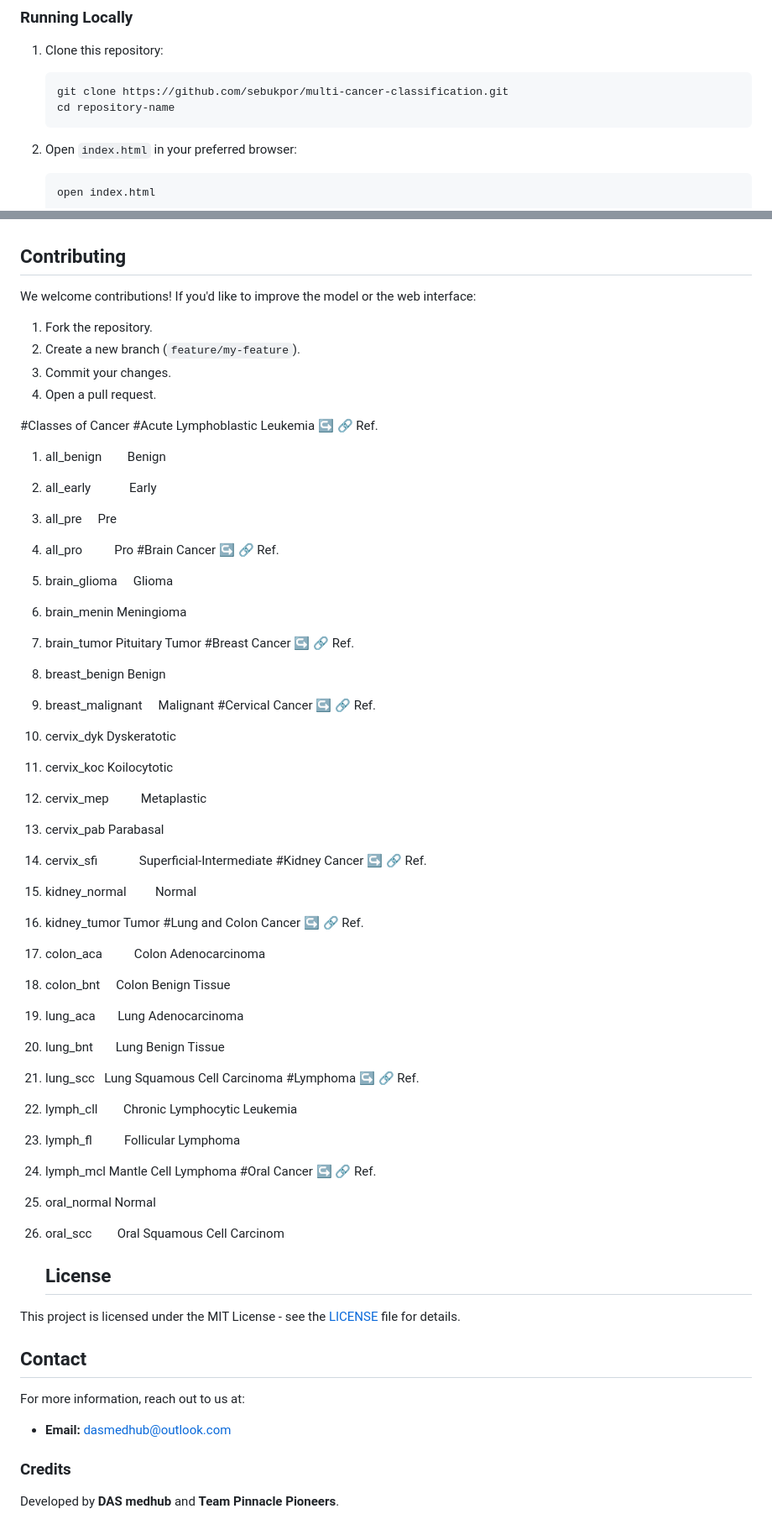
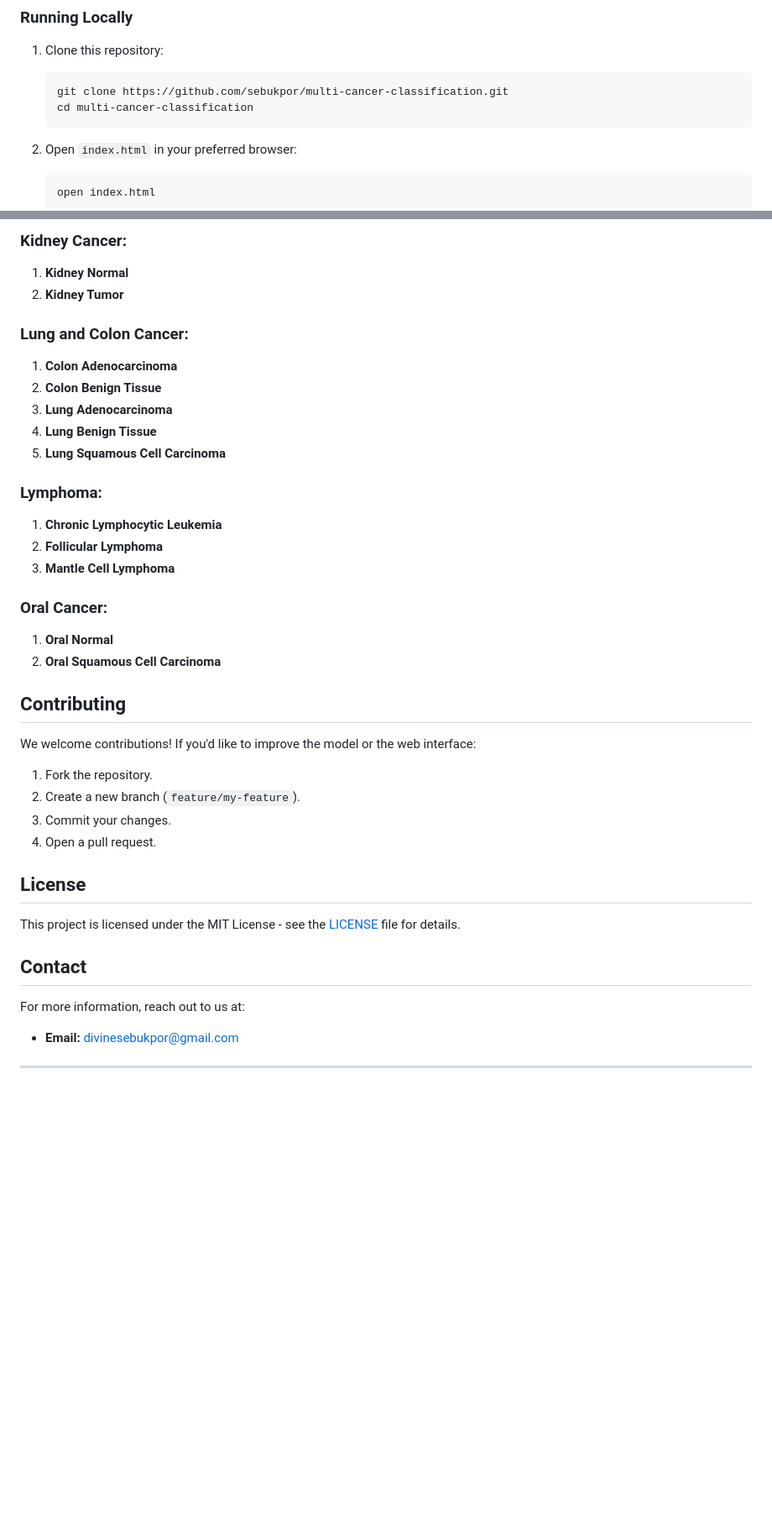
Before and after one commit to Sebukpor/multi-cancer-classification, a Markdown page: README.md, 2 parts joined by grey strips. Shown at 84% size. Rendered like a GitHub page; blank space fills up the shorter version.

````diff
--- a/README.md
+++ b/README.md
@@ -43,7 +43,7 @@ Key Components:
 1. Clone this repository:
     ```bash
     git clone https://github.com/sebukpor/multi-cancer-classification.git
-    cd repository-name
+    cd multi-cancer-classification
     ```
 
 2. Open `index.html` in your preferred browser:
@@ -112,3 +143,22 @@ To improve model robustness, the following augmentations were applied:
+### Kidney Cancer:
+1. **Kidney Normal**
+2. **Kidney Tumor**
+
+### Lung and Colon Cancer:
+1. **Colon Adenocarcinoma**
+2. **Colon Benign Tissue**
+3. **Lung Adenocarcinoma**
+4. **Lung Benign Tissue**
+5. **Lung Squamous Cell Carcinoma**
+
+### Lymphoma:
+1. **Chronic Lymphocytic Leukemia**
+2. **Follicular Lymphoma**
+3. **Mantle Cell Lymphoma**
+
+### Oral Cancer:
+1. **Oral Normal**
+2. **Oral Squamous Cell Carcinoma**
 
 ## Contributing
 We welcome contributions! If you'd like to improve the model or the web interface:
@@ -117,56 +167,12 @@ We welcome contributions! If you'd like to improve the model or the web interfac
 3. Commit your changes.
 4. Open a pull request.
 
-#Classes of Cancer
-#Acute Lymphoblastic Leukemia
-↪ 🔗 Ref.
-1. all_benign  Benign
-2. all_early   Early
-3. all_pre  Pre
-4. all_pro    Pro
-#Brain Cancer
-↪ 🔗 Ref.
-1. brain_glioma  Glioma
-2. brain_menin Meningioma
-3. brain_tumor Pituitary Tumor
-#Breast Cancer
-↪ 🔗 Ref.
-1. breast_benign Benign
-2. breast_malignant  Malignant
-#Cervical Cancer
-↪ 🔗 Ref.
-1. cervix_dyk Dyskeratotic
-2. cervix_koc Koilocytotic
-3. cervix_mep    Metaplastic
-4. cervix_pab Parabasal
-5. cervix_sfi    Superficial-Intermediate
-#Kidney Cancer
-↪ 🔗 Ref.
-1. kidney_normal   Normal
-2. kidney_tumor Tumor
-#Lung and Colon Cancer
-↪ 🔗 Ref.
-1. colon_aca    Colon Adenocarcinoma
-2. colon_bnt  Colon Benign Tissue
-3. lung_aca   Lung Adenocarcinoma
-4. lung_bnt   Lung Benign Tissue
-5. lung_scc  Lung Squamous Cell Carcinoma
-#Lymphoma
-↪ 🔗 Ref.
-1. lymph_cll    Chronic Lymphocytic Leukemia
-2. lymph_fl    Follicular Lymphoma
-3. lymph_mcl Mantle Cell Lymphoma
-#Oral Cancer
-↪ 🔗 Ref.
-1. oral_normal Normal
-2. oral_scc    Oral Squamous Cell Carcinom
-
-   ## License
+## License
 This project is licensed under the MIT License - see the [LICENSE](LICENSE) file for details.
 
 ## Contact
 For more information, reach out to us at:
-- **Email:** [dasmedhub@outlook.com](mailto:dasmedhub@outlook.com)
+- **Email:** [divinesebukpor@gmail.com](mailto:divinesebukpor@gmail)
 
-### Credits
-Developed by **DAS medhub** and **Team Pinnacle Pioneers**.
+
+---
````
Also changed, not shown: other parts of README.md (+51 -20 lines).
